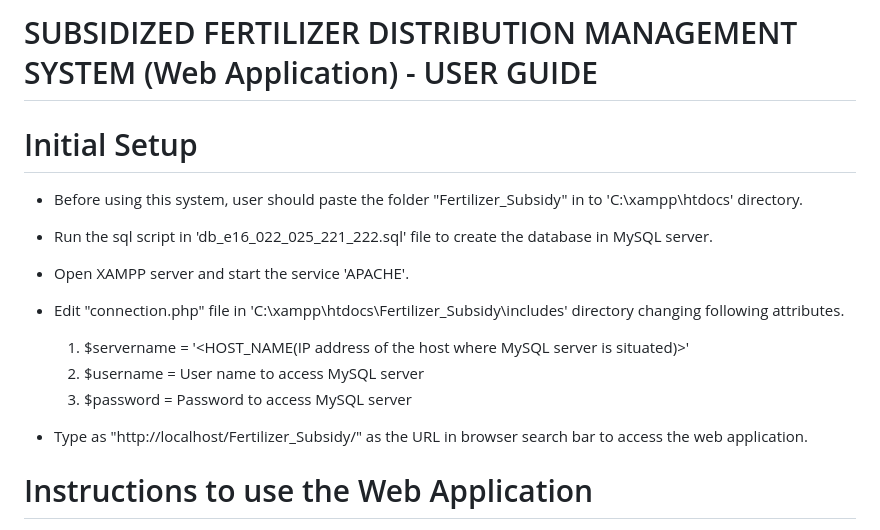
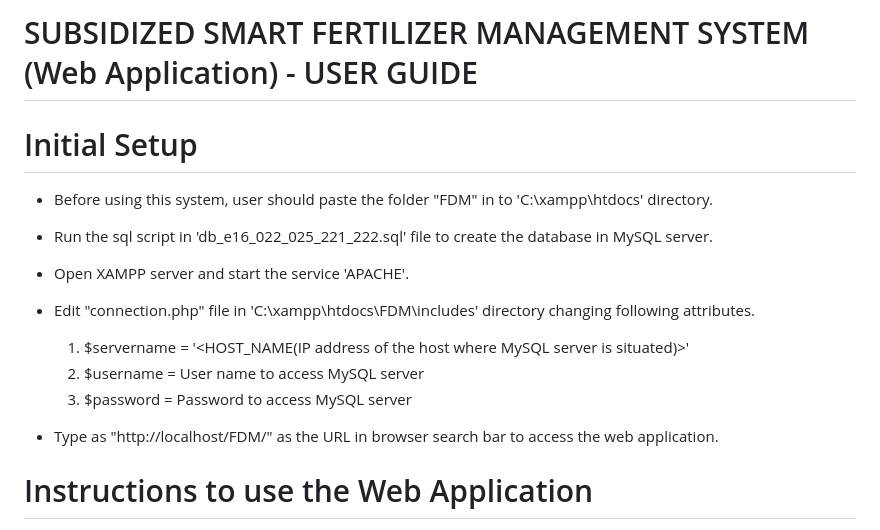
Before and after one commit to abhi6206kr/Smart-Ferttilizer-Management-System-, a Markdown page: README.md, the part around the change. Drawn GitHub-style.

```diff
--- a/README.md
+++ b/README.md
@@ -1,17 +1,17 @@
-# SUBSIDIZED FERTILIZER DISTRIBUTION MANAGEMENT SYSTEM (Web Application) - USER GUIDE
+# SUBSIDIZED  SMART FERTILIZER  MANAGEMENT SYSTEM (Web Application) - USER GUIDE
 
 # Initial Setup
 
-- Before using this system, user should paste the folder "Fertilizer_Subsidy" in to 'C:\xampp\htdocs' directory.
+- Before using this system, user should paste the folder "FDM" in to 'C:\xampp\htdocs' directory.
 - Run the sql script in 'db_e16_022_025_221_222.sql' file to create the database in MySQL server.
 - Open XAMPP server and start the service 'APACHE'.
-- Edit "connection.php" file in 'C:\xampp\htdocs\Fertilizer_Subsidy\includes' directory changing following attributes.
+- Edit "connection.php" file in 'C:\xampp\htdocs\FDM\includes' directory changing following attributes.
 
   1.  $servername = '<HOST_NAME(IP address of the host where MySQL server is situated)>'
   2.  $username = User name to access MySQL server
   3.  $password = Password to access MySQL server
 
-- Type as "http://localhost/Fertilizer_Subsidy/" as the URL in browser search bar to access the web application.
+- Type as "http://localhost/FDM/" as the URL in browser search bar to access the web application.
 
 # Instructions to use the Web Application
 
```
